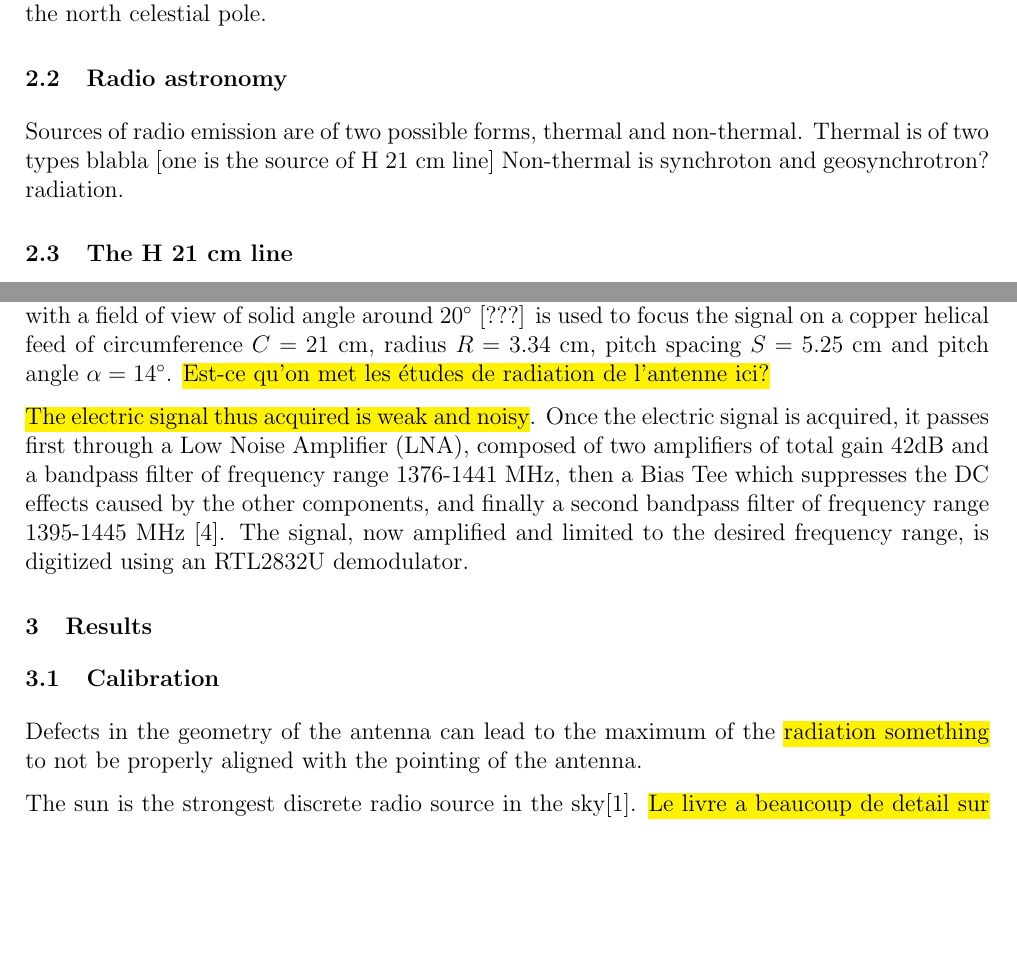
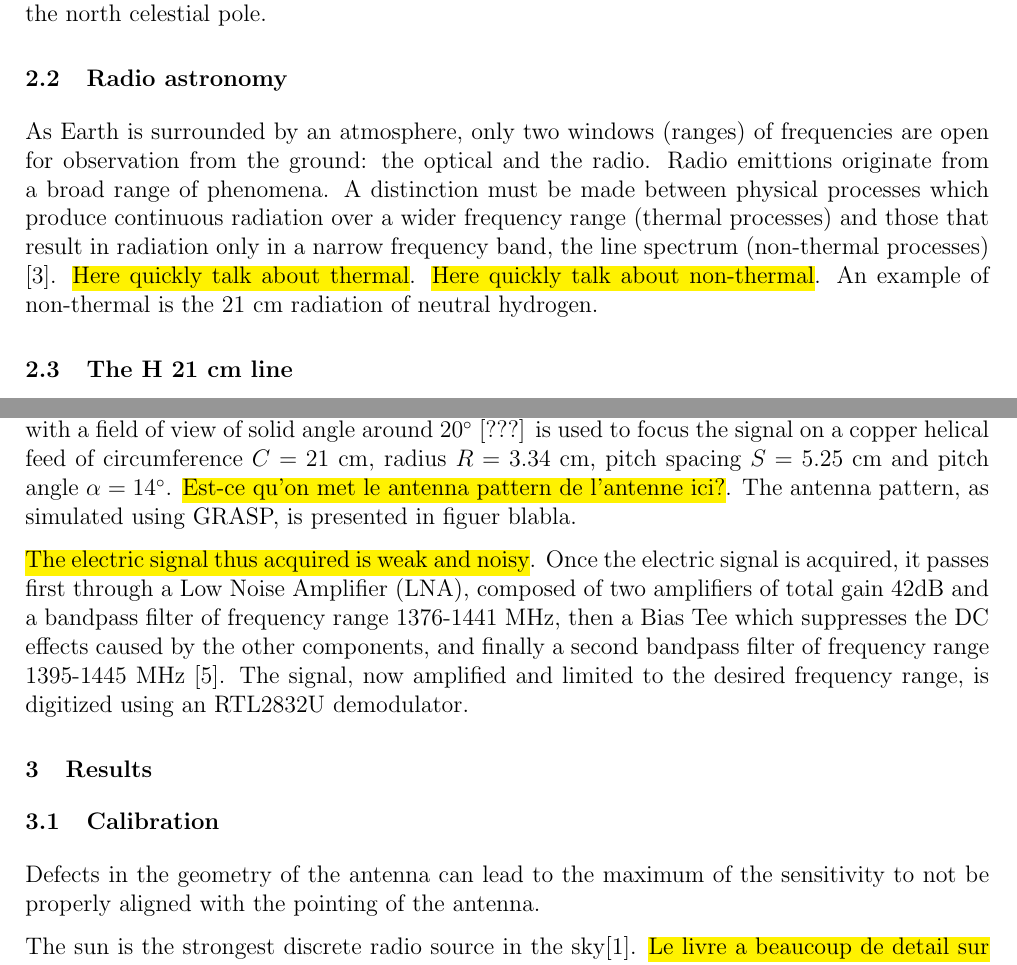
Before and after one commit to TomVdt/TPIII, a LaTeX document (04-radiotelescope/rapport.tex, which reads 04-radiotelescope/sections/1-theory-exp-setup.tex, 04-radiotelescope/sections/2-results.tex): two parts of pages 2 and 3 of 4, joined at a grey line, cut so that both start at the same text, the shorter picture padded with empty space. Compiled offline with pdfLaTeX.

Commit message:
debut radio astronomy

```diff
--- a/04-radiotelescope/sections/1-theory-exp-setup.tex
+++ b/04-radiotelescope/sections/1-theory-exp-setup.tex
@@ -20,10 +20,13 @@ To make the reverse transformation from Galactic to equatorial (again assuming e
 \end{align}
 Where $\alphaNGP = 12^{\text{h}} 51^{\text{m}} 26.28^{\text{s}}$ and $\deltaNGP = 28^{\circ}7' 41.7''$ are the J2000.0 equatorial coordinates of the north Galactic pole ($b = 90^{\circ}$) and $\lNCP = 123^{\circ} 55' 55.2''$ is the J2000.0 Galactic longitude of the north celestial pole.
 
-\subsection{Radio astronomy }
-Sources of radio emission are of two possible forms, thermal and non-thermal.
-Thermal is of two types blabla [one is the source of H 21 cm line]
-Non-thermal is synchroton and geosynchrotron? radiation.
+\subsection{Radio astronomy}
+As Earth is surrounded by an atmosphere, only two windows (ranges) of frequencies are open for observation from the ground: the optical and the radio.
+Radio emittions originate from a broad range of phenomena.
+A distinction must be made between physical processes which produce continuous radiation over a wider frequency range (thermal processes) and those that result in radiation only in a narrow frequency band, the line spectrum (non-thermal processes) \cite{lauterbach_radio_2022}.
+\hl{Here quickly talk about thermal}.
+\hl{Here quickly talk about non-thermal}.
+An example of non-thermal is the 21 cm radiation of neutral hydrogen.
 
 \subsection{The H 21 cm line}
 Neutral Hydrogen does not emit any radiation in the visible spectrum.
@@ -54,7 +57,7 @@ Both reflector and feed need to be suited to the desired operation of the telesc
 The dishes can have different diameters and focal lengths, and
 feeds take several forms, each suited to a certain frequency range and dish geometry \cite{lauterbach_radio_2022}.
 A thorough study of these parameters is needed to reduce as much as possible the noise captured by the antenna, e.g. the thermal radiation from the ground below the parabola, at a physical temperature of 280-290 K, which can hit the feed from the area outside the reflector (the \emph{spillover})\footnotemark \cite{burke_introduction_2013}.
-In the case of VEGA, a parabola of diameter $1.86$ m, with a field of view of solid angle around $20^{\circ}$ [???] is used to focus the signal on a copper helical feed of circumference $C = 21$ cm, radius $R = 3.34$ cm, pitch spacing $S = 5.25$ cm and pitch angle $\alpha = 14^{\circ}$. \hl{Est-ce qu'on met les études de radiation de l'antenne ici?}
+In the case of VEGA, a parabola of diameter $1.86$ m, with a field of view of solid angle around $20^{\circ}$ [???] is used to focus the signal on a copper helical feed of circumference $C = 21$ cm, radius $R = 3.34$ cm, pitch spacing $S = 5.25$ cm and pitch angle $\alpha = 14^{\circ}$. \hl{Est-ce qu'on met le antenna pattern de l'antenne ici?}. The antenna pattern, as simulated using GRASP, is presented in figuer blabla.
 
 \hl{The electric signal thus acquired is weak and noisy}.
 Once the electric signal is acquired, it passes first through a Low Noise Amplifier (LNA), composed of two amplifiers of total gain 42dB and a bandpass filter of frequency range 1376-1441 MHz, then a Bias Tee which suppresses the DC effects caused by the other components, and finally a second bandpass filter of frequency range 1395-1445 MHz \cite{interdisciplinary_project_2022}.
--- a/04-radiotelescope/sections/2-results.tex
+++ b/04-radiotelescope/sections/2-results.tex
@@ -1,6 +1,6 @@
 \section{Results}
 \subsection{Calibration}
-Defects in the geometry of the antenna can lead to the maximum of the \hl{radiation something} to not be properly aligned with the pointing of the antenna.
+Defects in the geometry of the antenna can lead to the maximum of the sensitivity to not be properly aligned with the pointing of the antenna.
 
 
 The sun is the strongest discrete radio source in the sky\cite{burke_introduction_2013}. \hl{Le livre a beaucoup de detail sur d'où vient le signal etc}
```
Also changed, not shown: 04-radiotelescope/bibliography/bibliography.bib (+0 -1 lines).
